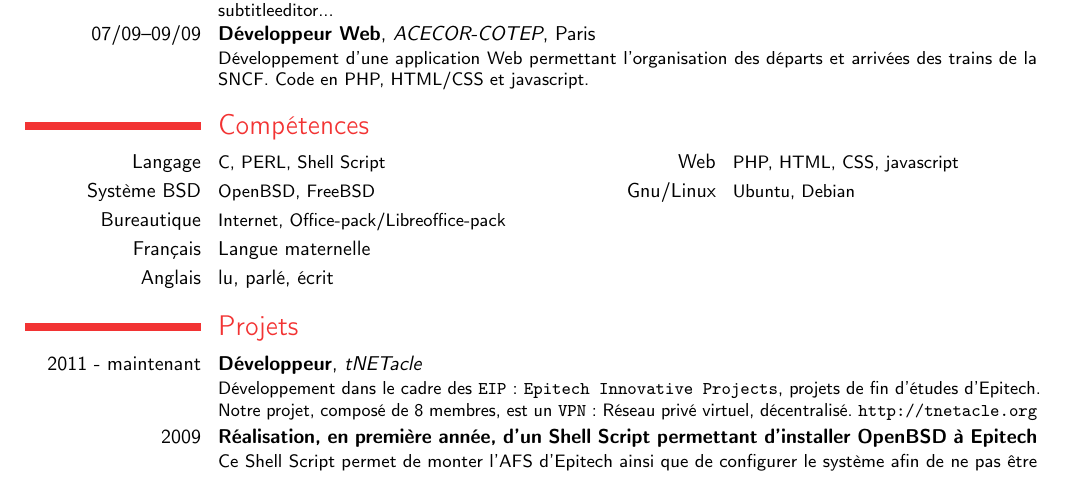
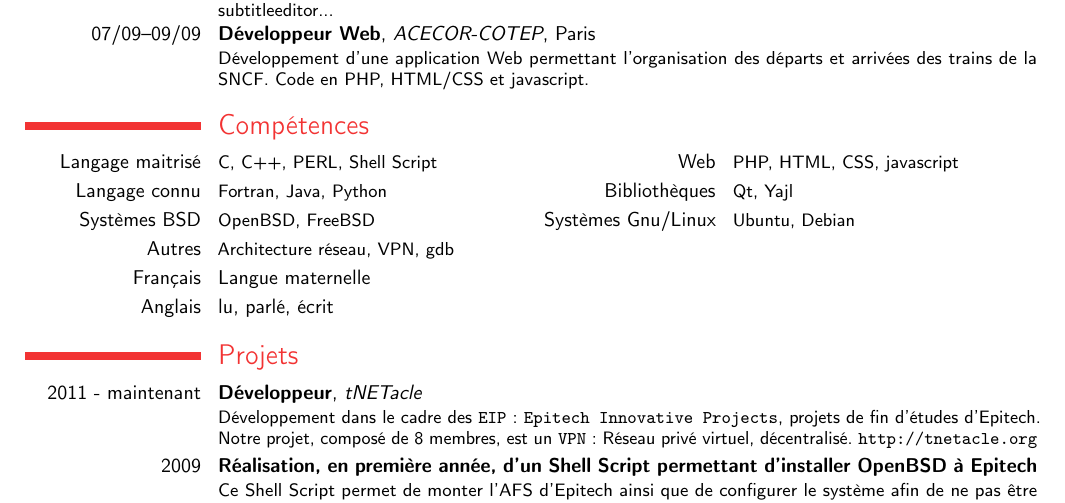
Before and after one commit to tribouille/random-stuff, a LaTeX CV (cv/CV_FR.tex, which reads cv/competences.tex): part of the page, cut so that both start at the same text. Compiled offline with pdfLaTeX.

Commit message:
change the list of competences, add more

```diff
--- a/cv/competences.tex
+++ b/cv/competences.tex
@@ -1,7 +1,8 @@
 \section{Compétences}
-\cvcomputer{Langage}{C, PERL, Shell Script}{Web}{PHP, HTML, CSS, javascript}
-\cvcomputer{Système BSD}{OpenBSD, FreeBSD}{Gnu/Linux}{Ubuntu, Debian}
-\cvcomputer{Bureautique}{Internet, Office-pack/Libreoffice-pack}{}{}
+\cvcomputer{Langage maitrisé}{C, C++, PERL, Shell Script}{Web}{PHP, HTML, CSS, javascript}
+\cvcomputer{Langage connu}{Fortran, Java, Python}{Bibliothèques}{Qt, Yajl}
+\cvcomputer{Systèmes BSD}{OpenBSD, FreeBSD}{Systèmes Gnu/Linux}{Ubuntu, Debian}
+\cvcomputer{Autres}{Architecture réseau, VPN, gdb}{}{}
 
 \cvlanguage{Français}{Langue maternelle}{}
 \cvlanguage{Anglais}{lu, parlé, écrit}{}
```
